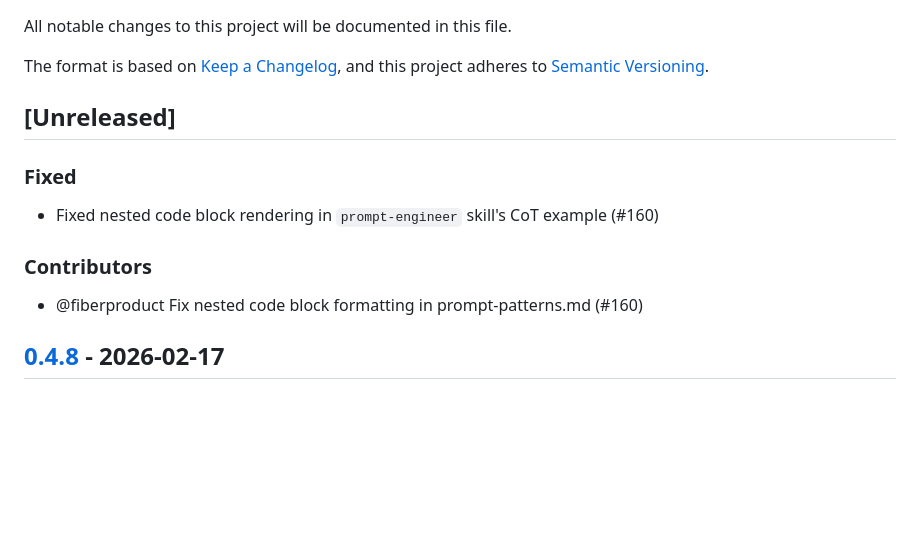
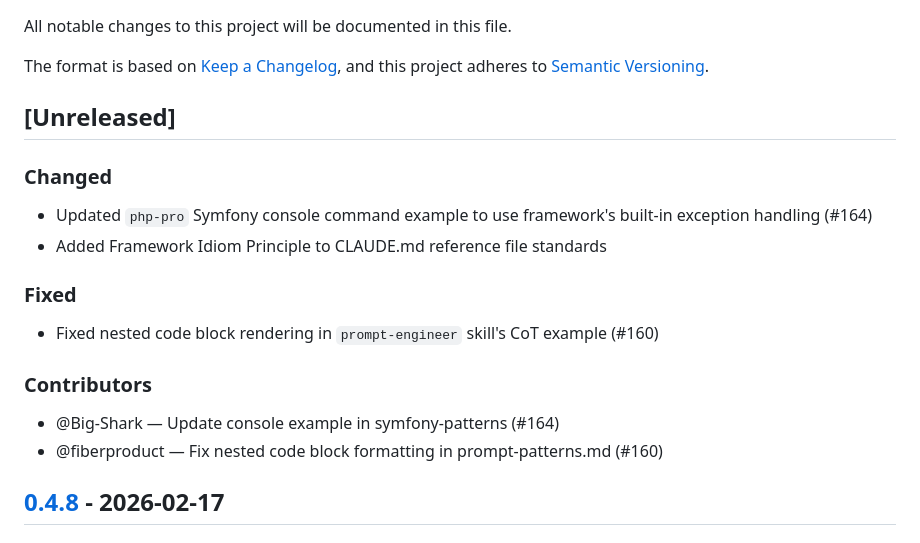
Before and after one commit to Jeffallan/claude-skills, a Markdown page: CHANGELOG.md, the part around the change. Drawn GitHub-style; blank space fills up the shorter version.

```diff
--- a/CHANGELOG.md
+++ b/CHANGELOG.md
@@ -7,11 +7,16 @@ and this project adheres to [Semantic Versioning](https://semver.org/spec/v2.0.0
 
 ## [Unreleased]
 
+### Changed
+- Updated `php-pro` Symfony console command example to use framework's built-in exception handling (#164)
+- Added Framework Idiom Principle to CLAUDE.md reference file standards
+
 ### Fixed
 - Fixed nested code block rendering in `prompt-engineer` skill's CoT example (#160)
 
 ### Contributors
-- @fiberproduct Fix nested code block formatting in prompt-patterns.md (#160)
+- @Big-Shark — Update console example in symfony-patterns (#164)
+- @fiberproduct — Fix nested code block formatting in prompt-patterns.md (#160)
 
 ## [0.4.8] - 2026-02-17
 
```
Also changed, not shown: CLAUDE.md (+4 -0 lines).
